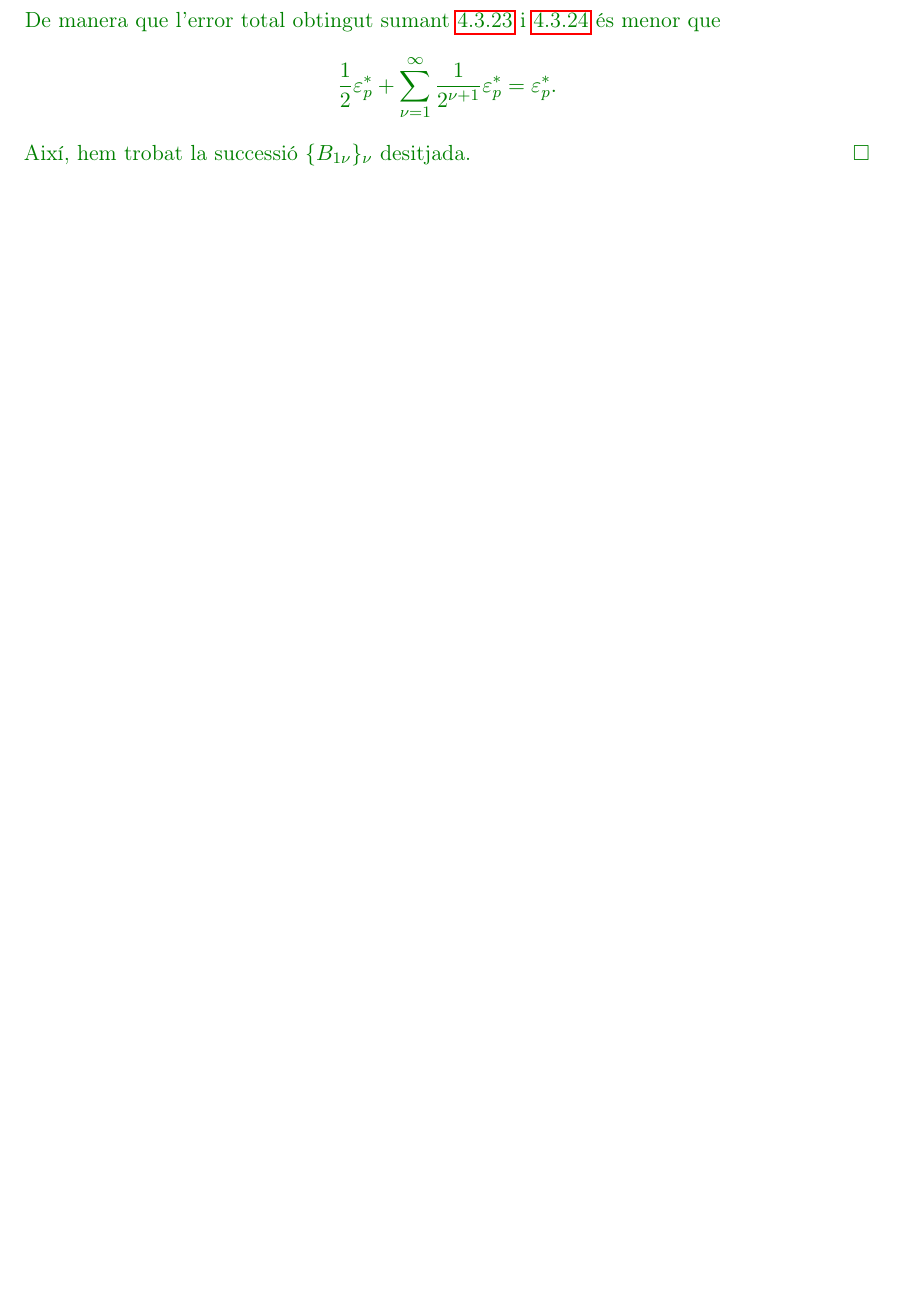
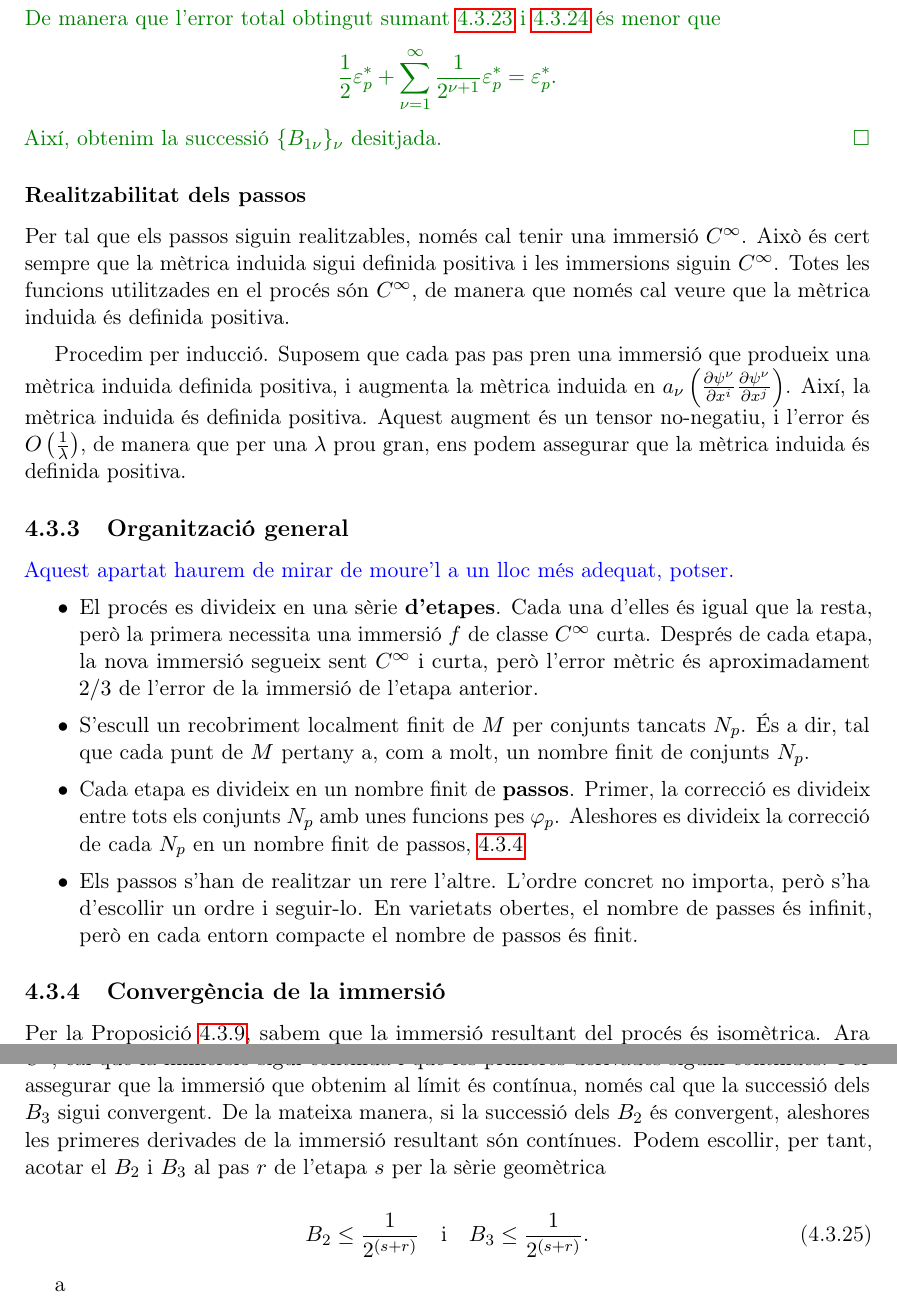
Before and after one commit to victorrjbm12/Mates, a LaTeX book (TFG.tex, which reads 3_Nash.tex): part of page 18 of 37 before the commit and two parts of pages 18 and 19 of 38 after it, the two joined at a grey line, cut so that both start at the same text, the shorter picture padded with empty space. Compiled offline with pdfLaTeX.

Commit message:
18 d'abril

```diff
--- a/3_Nash.tex
+++ b/3_Nash.tex
@@ -280,30 +282,32 @@ De manera que l'error total obtingut sumant \ref{eq:error_aproximacio} i \ref{eq
 \begin{equation*}
     \frac12\varepsilon_p^* + \sum_{\nu=1}^\infty \frac1{2^{\nu+1}}\varepsilon_p^* = \varepsilon_p^*.
 \end{equation*}
-Així, hem trobat la successió $\set{B_{1\nu}}_{\nu}$ desitjada.
+Així, obtenim la successió $\set{B_{1\nu}}_{\nu}$ desitjada.
 \qed
+}
+\subsubsection{Realitzabilitat dels passos}
+Per tal que els passos siguin realitzables, només cal tenir una immersió $C^\infty$. Això és cert sempre que la mètrica induida sigui definida positiva i les immersions siguin $C^\infty$. Totes les funcions utilitzades en el procés són $C^\infty$, de manera que només cal veure que la mètrica induida és definida positiva.
 
+Procedim per inducció. Suposem que cada pas pas pren una immersió que produeix una mètrica induida definida positiva, i augmenta la mètrica induida en $a_\nu\left(\frac{\partial\psi^\nu}{\partial x^i}\frac{\partial\psi^\nu}{\partial x^j}\right)$. Així, la mètrica induida és definida positiva. Aquest augment és un tensor no-negatiu, i l'error és $O\left(\frac1{\lambda}\right)$, de manera que per una $\lambda$ prou gran, ens podem assegurar que la mètrica induida és definida positiva.
 
+\subsection{Organització general}
+{\color{blue} Aquest apartat haurem de mirar de moure'l a un lloc més adequat, potser. }
 
+\begin{itemize}
+    \item El procés es divideix en una sèrie \textbf{d'etapes}. Cada una d'elles és igual que la resta, però la primera necessita una immersió $f$ de classe $C^\infty$ curta. Després de cada etapa, la nova immersió segueix sent $C^\infty$ i curta, però l'error mètric és aproximadament $2/3$ de l'error de la immersió de l'etapa anterior.
+    \item S'escull un recobriment localment finit de $M$ per conjunts tancats $N_p$. És a dir, tal que cada punt de $M$ pertany a, com a molt, un nombre finit de conjunts $N_p$.
+    \item Cada etapa es divideix en un nombre finit de \textbf{passos}. Primer, la correcció es divideix entre tots els conjunts $N_p$ amb unes funcions pes $\varphi_p$. Aleshores es divideix la correcció de cada $N_p$ en un nombre finit de passos, \ref{eq:lema_descomp}
+    \item Els passos s'han de realitzar un rere l'altre. L'ordre concret no importa, però s'ha d'escollir un ordre i seguir-lo. En varietats obertes, el nombre de passes és infinit, però en cada entorn compacte el nombre de passos és finit.
+\end{itemize}
 
+\subsection{Convergència de la immersió}
+Per la Proposició \ref{prop:dos de tres}, sabem que la immersió resultant del procés és isomètrica. Ara bé, encara no tenim demostrat que aquesta immersió és de classe $C^1$. Per tal que sigui $C^1$, cal que la immersió sigui contínua i que les primeres derivades siguin contínues. Per assegurar que la immersió que obtenim al límit és contínua, només cal que la successió dels $B_3$ sigui convergent. De la mateixa manera, si la successió dels $B_2$ és convergent, aleshores les primeres derivades de la immersió resultant són contínues. Podem escollir, per tant, acotar el $B_2$ i $B_3$ al pas $r$ de l'etapa $s$ per la sèrie geomètrica
 
+\begin{equation}
+    B_2 \le \frac1{2^{(s+r)}} \quad \text{i} \quad B_{3} \le \frac1{2^{(s+r)}}.
+\end{equation}
 
-
-
-
-
-
-
-
-}
-
-
-
-
-
-
-
-
+a
 
 
 
```
Also changed, not shown: TFG.pdf, 3_Nash.tex (6 more changed lines), 10 other files.
